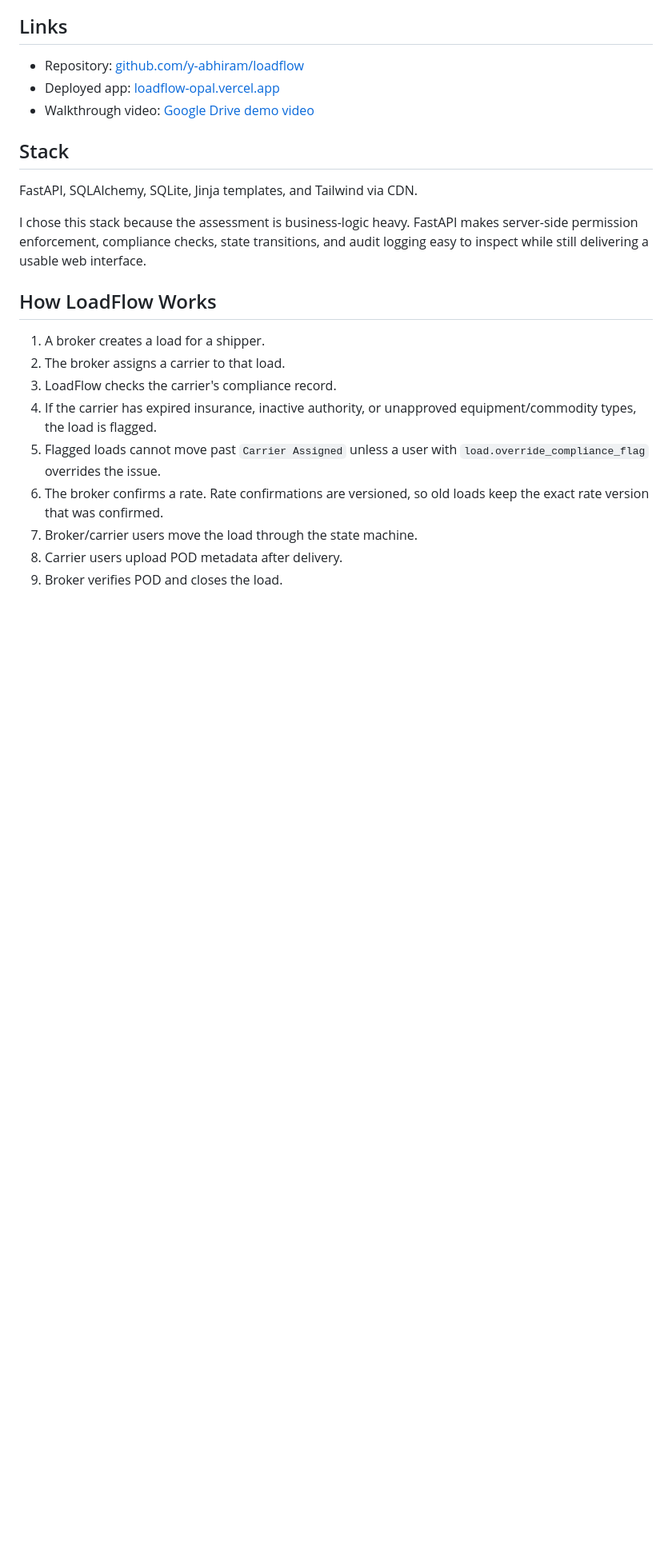
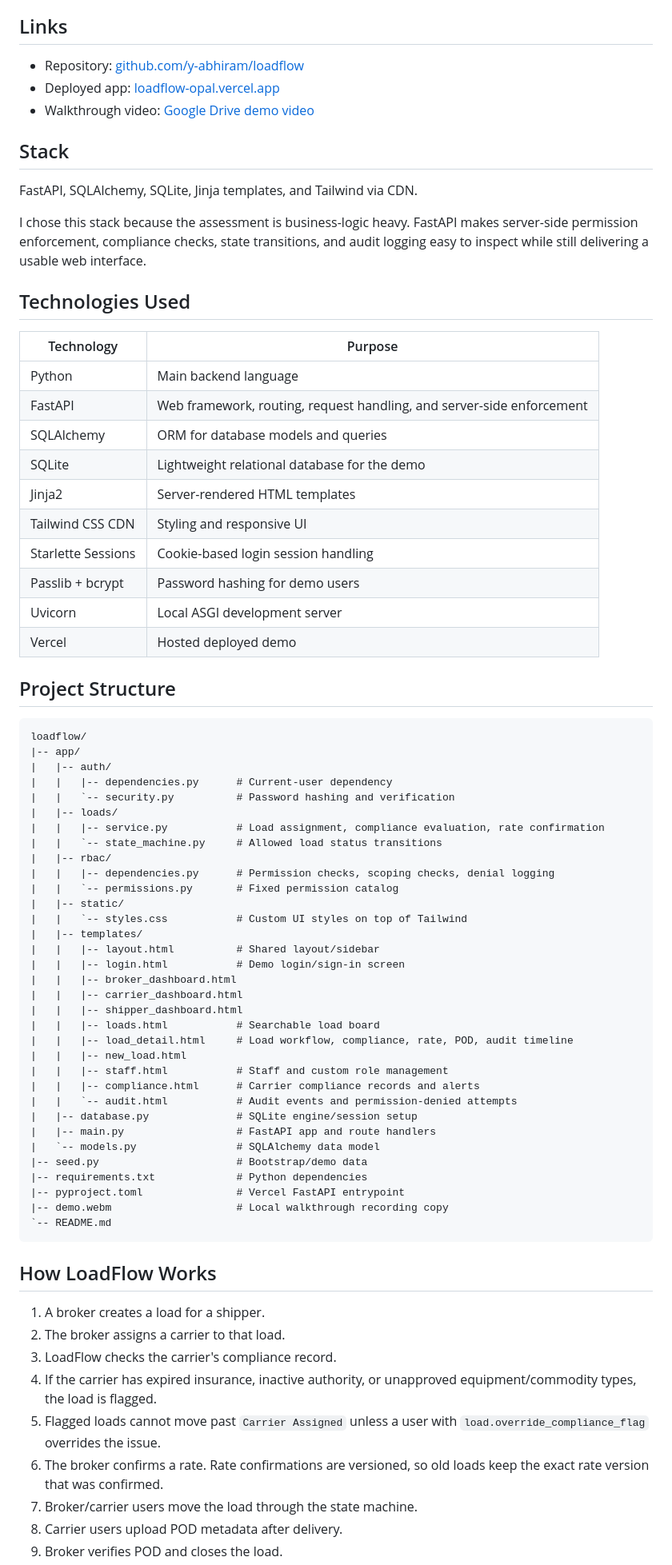
Before and after one commit to y-abhiram/loadflow, a Markdown page: README.md, the part around the change. Shown at 80% size. Drawn GitHub-style; blank space fills up the shorter version.

Commit message:
Document technologies and project structure

````diff
--- a/README.md
+++ b/README.md
@@ -19,6 +19,59 @@ The project focuses on real business rules: custom RBAC, organization scoping, o
 FastAPI, SQLAlchemy, SQLite, Jinja templates, and Tailwind via CDN.
 
 I chose this stack because the assessment is business-logic heavy. FastAPI makes server-side permission enforcement, compliance checks, state transitions, and audit logging easy to inspect while still delivering a usable web interface.
+
+## Technologies Used
+
+| Technology | Purpose |
+| --- | --- |
+| Python | Main backend language |
+| FastAPI | Web framework, routing, request handling, and server-side enforcement |
+| SQLAlchemy | ORM for database models and queries |
+| SQLite | Lightweight relational database for the demo |
+| Jinja2 | Server-rendered HTML templates |
+| Tailwind CSS CDN | Styling and responsive UI |
+| Starlette Sessions | Cookie-based login session handling |
+| Passlib + bcrypt | Password hashing for demo users |
+| Uvicorn | Local ASGI development server |
+| Vercel | Hosted deployed demo |
+
+## Project Structure
+
+```text
+loadflow/
+|-- app/
+|   |-- auth/
+|   |   |-- dependencies.py      # Current-user dependency
+|   |   `-- security.py          # Password hashing and verification
+|   |-- loads/
+|   |   |-- service.py           # Load assignment, compliance evaluation, rate confirmation
+|   |   `-- state_machine.py     # Allowed load status transitions
+|   |-- rbac/
+|   |   |-- dependencies.py      # Permission checks, scoping checks, denial logging
+|   |   `-- permissions.py       # Fixed permission catalog
+|   |-- static/
+|   |   `-- styles.css           # Custom UI styles on top of Tailwind
+|   |-- templates/
+|   |   |-- layout.html          # Shared layout/sidebar
+|   |   |-- login.html           # Demo login/sign-in screen
+|   |   |-- broker_dashboard.html
+|   |   |-- carrier_dashboard.html
+|   |   |-- shipper_dashboard.html
+|   |   |-- loads.html           # Searchable load board
+|   |   |-- load_detail.html     # Load workflow, compliance, rate, POD, audit timeline
+|   |   |-- new_load.html
+|   |   |-- staff.html           # Staff and custom role management
+|   |   |-- compliance.html      # Carrier compliance records and alerts
+|   |   `-- audit.html           # Audit events and permission-denied attempts
+|   |-- database.py              # SQLite engine/session setup
+|   |-- main.py                  # FastAPI app and route handlers
+|   `-- models.py                # SQLAlchemy data model
+|-- seed.py                      # Bootstrap/demo data
+|-- requirements.txt             # Python dependencies
+|-- pyproject.toml               # Vercel FastAPI entrypoint
+|-- demo.webm                    # Local walkthrough recording copy
+`-- README.md
+```
 
 ## How LoadFlow Works
 
````
